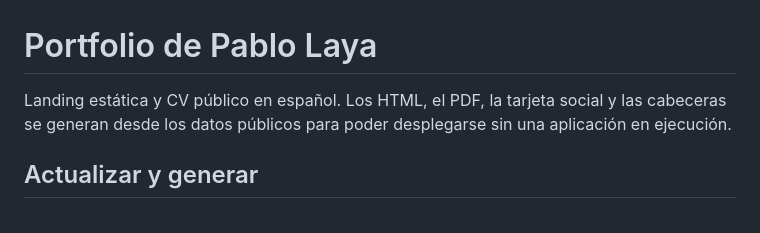
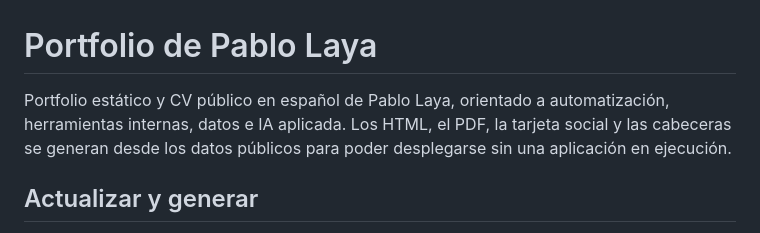
Before and after one commit to Prodelaya/prodelaya-landing, a Markdown page: README.md, the part around the change. GitHub-like rendering.

Commit message:
docs(portfolio): clarify repository positioning
Documentation-only update; application code and technical instructions are unchanged.

```diff
--- a/README.md
+++ b/README.md
@@ -1,6 +1,6 @@
 # Portfolio de Pablo Laya
 
-Landing estática y CV público en español. Los HTML, el PDF, la tarjeta social y las cabeceras se generan desde los datos públicos para poder desplegarse sin una aplicación en ejecución.
+Portfolio estático y CV público en español de Pablo Laya, orientado a automatización, herramientas internas, datos e IA aplicada. Los HTML, el PDF, la tarjeta social y las cabeceras se generan desde los datos públicos para poder desplegarse sin una aplicación en ejecución.
 
 ## Actualizar y generar
 
```
